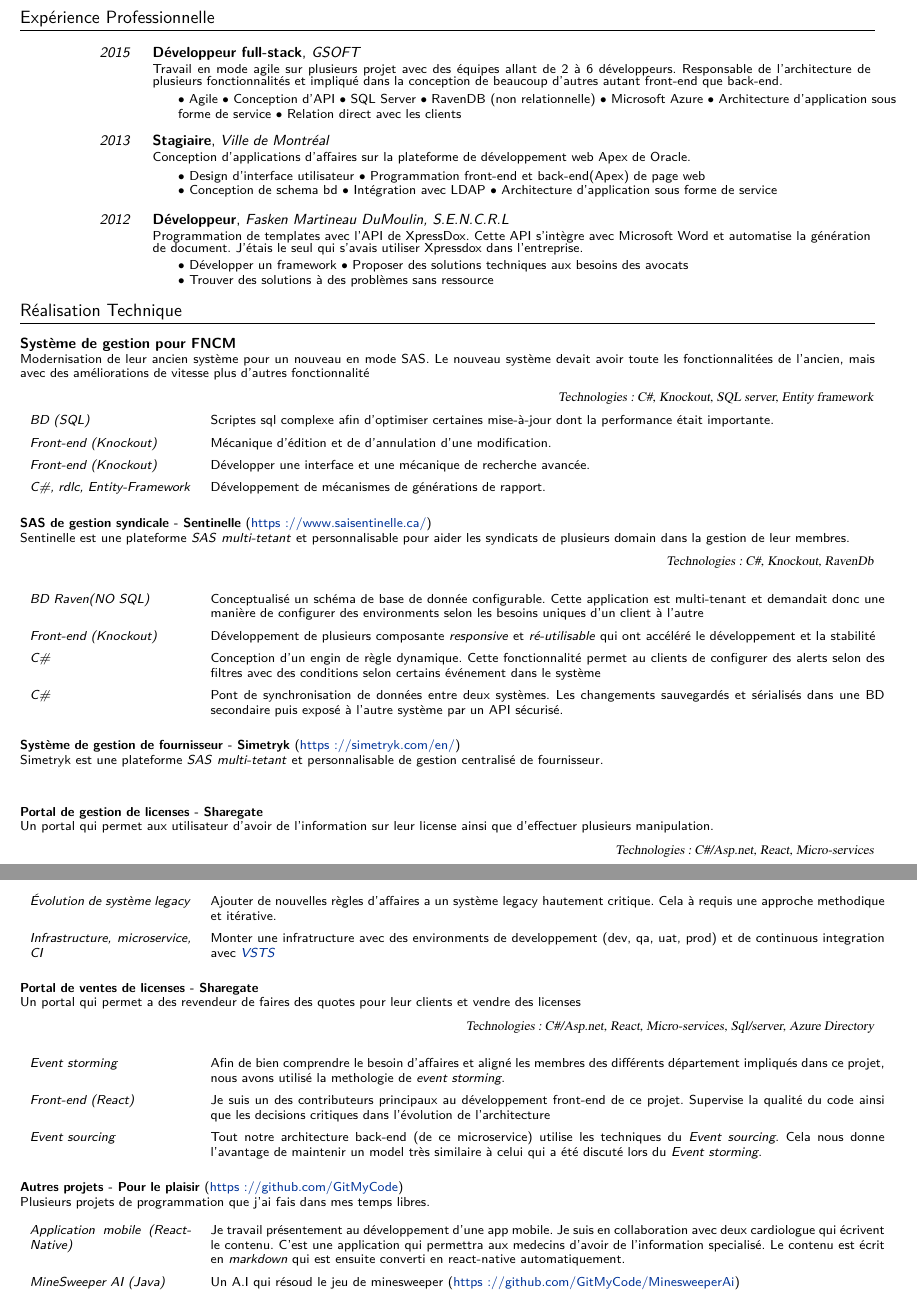
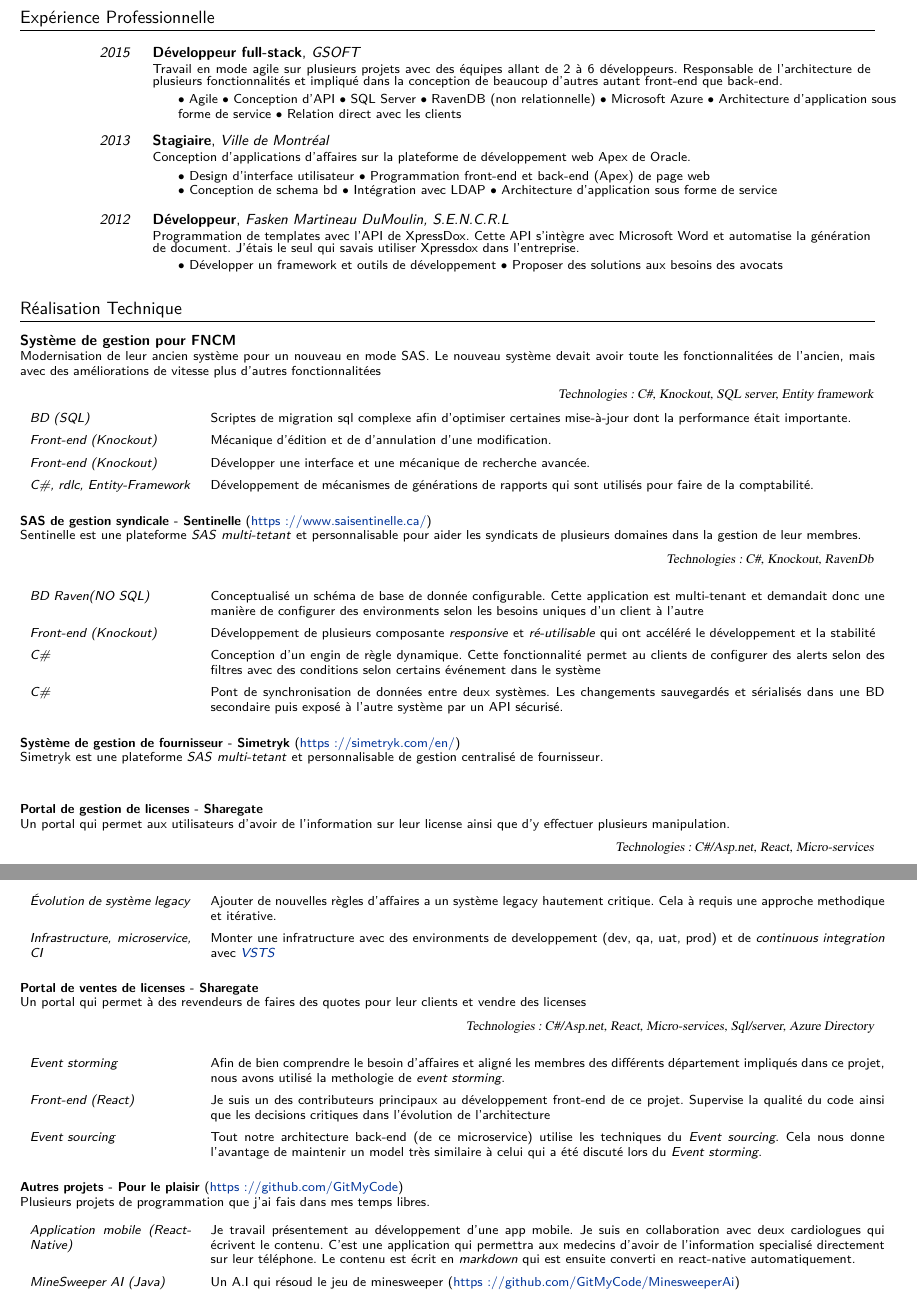
Before and after one commit to GitMyCode/CV, a LaTeX document (Martin Bouchard.tex): two parts of pages 1 and 2 of 3 before the commit and two parts of pages 1 and 2 of 2 after it, joined at a grey line, cut so that both start at the same text. Compiled offline with XeLaTeX.

Commit message:
corrigé plien de fautes

```diff
--- a/Martin Bouchard.tex
+++ b/Martin Bouchard.tex
@@ -207,35 +207,34 @@
 
 \cventre[1.3em]{2015}{Développeur full-stack}
 {GSOFT}
-{Travail en mode agile sur plusieurs projet avec des équipes allant de 2 à 6 développeurs. Responsable de l'architecture de plusieurs fonctionnalités et impliqué dans la conception de beaucoup d'autres autant front-end que back-end. }
+{Travail en mode agile sur plusieurs projets avec des équipes allant de 2 à 6 développeurs. Responsable de l'architecture de plusieurs fonctionnalités et impliqué dans la conception de beaucoup d'autres autant front-end que back-end. }
 {$\bullet$ Agile  $\bullet$ Conception d'API $\bullet$ SQL Server $\bullet$ RavenDB (non relationnelle) $\bullet$ Microsoft Azure $\bullet$ Architecture d'application sous forme de service $\bullet$ Relation direct avec les clients }
 
 \cventre[1.3em]{2013}{Stagiaire}
 {Ville de Montréal}
 {Conception d'applications d'affaires sur la plateforme de développement web Apex de Oracle.}
-{$\bullet$ Design d'interface utilisateur  $\bullet$ Programmation front-end et back-end(Apex) de page web \\$\bullet$ Conception de schema bd  $\bullet$ Intégration avec LDAP $\bullet$ Architecture d'application sous forme de service}
-
+{$\bullet$ Design d'interface utilisateur  $\bullet$ Programmation front-end et back-end (Apex) de page web \\$\bullet$ Conception de schema bd  $\bullet$ Intégration avec LDAP $\bullet$ Architecture d'application sous forme de service}
 
 \cventre[1.3em]{2012}{Développeur}
 {Fasken Martineau DuMoulin, S.E.N.C.R.L}
-{Programmation de templates avec l'API de XpressDox. Cette API s'intègre avec Microsoft Word et automatise la génération de document. J'étais le seul qui s'avais utiliser Xpressdox dans l'entreprise.}
-{$\bullet$ Développer un framework $\bullet$ Proposer des solutions techniques aux besoins des avocats \newline{} $\bullet$ Trouver des solutions à des problèmes sans ressource}
+{Programmation de templates avec l'API de XpressDox. Cette API s'intègre avec Microsoft Word et automatise la génération de document. J'étais le seul qui savais utiliser Xpressdox dans l'entreprise.}
+{$\bullet$ Développer un framework et outils de développement $\bullet$ Proposer des solutions aux besoins des avocats \newline{}}
 
 %-----------------------------------------------------------------------------------------------------------------------%
 %-------------------------------------------------- Réalisation Technique --------------------------------------------------%
 %-----------------------------------------------------------------------------------------------------------------------%
 \section{Réalisation Technique}
 \textbf{Système de gestion pour FNCM} \newline{}
-\small{Modernisation de leur ancien système pour un nouveau en mode SAS. Le nouveau système devait avoir toute les fonctionnalitées de l'ancien, mais avec des améliorations de vitesse plus d'autres fonctionnalité}
+\small{Modernisation de leur ancien système pour un nouveau en mode SAS. Le nouveau système devait avoir toute les fonctionnalitées de l'ancien, mais avec des améliorations de vitesse plus d'autres fonctionnalitées}
 \begin{flushright}{\rmfamily\textsl{Technologies: C\#, Knockout, SQL server, Entity framework}}\end{flushright}
-\cvprojectitem{BD (SQL)}{Scriptes sql complexe afin d'optimiser certaines mise-à-jour dont la performance était importante.}
+\cvprojectitem{BD (SQL)}{Scriptes de migration sql complexe afin d'optimiser certaines mise-à-jour dont la performance était importante.}
 \cvprojectitem{Front-end (Knockout)}{Mécanique d'édition et de d'annulation d'une modification.}
 \cvprojectitem{Front-end (Knockout)}{Développer une interface et une mécanique de recherche avancée.}
-\cvprojectitem{C\#, rdlc, Entity-Framework}{Développement de mécanismes de générations de rapport.}
+\cvprojectitem{C\#, rdlc, Entity-Framework}{Développement de mécanismes de générations de rapports qui sont utilisés pour faire de la comptabilité.}
 \vspace{1em}
 
 \textbf{SAS de gestion syndicale - Sentinelle} (\href{https://www.saisentinelle.ca/}{https://www.saisentinelle.ca/}) \newline
-\small{ Sentinelle est une plateforme \textit{SAS} \textit{multi-tetant} et personnalisable pour aider les syndicats de plusieurs domain dans la gestion de leur membres.}
+\small{ Sentinelle est une plateforme \textit{SAS} \textit{multi-tetant} et personnalisable pour aider les syndicats de plusieurs domaines dans la gestion de leur membres.}
 \begin{flushright}{\rmfamily\textsl{Technologies: C\#, Knockout, RavenDb}}\end{flushright}
 \vspace{1em}
 \cvprojectitem{BD Raven(NO SQL)}{Conceptualisé un schéma de base de donnée configurable. Cette application est multi-tenant et demandait donc une manière de configurer des environments selon les besoins uniques d'un client à l'autre}
@@ -248,15 +247,15 @@
 \small{ Simetryk est une plateforme \textit{SAS} \textit{multi-tetant} et personnalisable de gestion centralisé de fournisseur.} \vspace{1em}\newline{}
 
 \textbf{Portal de gestion de licenses - Sharegate} \newline
-\small{Un portal qui permet aux utilisateur d'avoir de l'information sur leur license ainsi que d'effectuer plusieurs manipulation.}
+\small{Un portal qui permet aux utilisateurs d'avoir de l'information sur leur license ainsi que d'y effectuer plusieurs manipulation.}
 \begin{flushright}{\rmfamily\textsl{Technologies: C\#/Asp.net, React, Micro-services}}\end{flushright}
 \vspace{1em}
 \cvprojectitem{Évolution de système legacy}{Ajouter de nouvelles règles d'affaires a un système legacy hautement critique. Cela à requis une approche methodique et itérative.}
-\cvprojectitem{Infrastructure, microservice, CI}{Monter une infratructure avec des environments de developpement (dev, qa, uat, prod) et de continuous integration avec \href{https://visualstudio.microsoft.com/team-services/}{\textit{VSTS}}}
+\cvprojectitem{Infrastructure, microservice, CI}{Monter une infratructure avec des environments de developpement (dev, qa, uat, prod) et de \textit{continuous integration} avec \href{https://visualstudio.microsoft.com/team-services/}{\textit{VSTS}}}
 \vspace{1em}
 
 \textbf{Portal de ventes de licenses - Sharegate} \newline
-\small{Un portal qui permet a des revendeur de faires des quotes pour leur clients et vendre des licenses}
+\small{Un portal qui permet à des revendeurs de faires des quotes pour leur clients et vendre des licenses}
 \begin{flushright}{\rmfamily\textsl{Technologies: C\#/Asp.net, React, Micro-services, Sql/server, Azure Directory}}\end{flushright}
 \vspace{1em}
 \cvprojectitem{Event storming}{Afin de bien comprendre le besoin d'affaires et aligné les membres des différents département impliqués dans ce projet, nous avons utilisé la methologie de \textit{event storming}.}
@@ -267,12 +266,11 @@
 
 \textbf{Autres projets - Pour le plaisir} (\href{https://github.com/GitMyCode}{https://github.com/GitMyCode})\newline{}
 \small{ Plusieurs projets de programmation que j'ai fais dans mes temps libres.} \vspace{1em}\newline{}
-\cvprojectitem{Application mobile (React-Native)}{Je travail présentement au développement d'une app mobile. Je suis en collaboration avec deux cardiologue qui écrivent le contenu. C'est une application qui permettra aux medecins d'avoir de l'information specialisé.
+\cvprojectitem{Application mobile (React-Native)}{Je travail présentement au développement d'une app mobile. Je suis en collaboration avec deux cardiologues qui écrivent le contenu. C'est une application qui permettra aux medecins d'avoir de l'information specialisé directement sur leur téléphone.
 Le contenu est écrit en \textit{markdown} qui est ensuite converti en react-native automatiquement.}
 \cvprojectitem{MineSweeper AI (Java)}{Un A.I qui résoud le jeu de minesweeper (\href{https://github.com/GitMyCode/MinesweeperAi}{https://github.com/GitMyCode/MinesweeperAi})}
 \cvprojectitem{CSGAMES 2016 (C\#)}{J'ai crée le défi que les participants devaient résoudre dans le cadre de la compétition algorithme des csgames de 2016 (\href{https://github.com/GitMyCode/csgames-algorithm-2016}{https://github.com/GitMyCode/csgames-algorithm-2016})}
 \textsl{}
-\newpage
 
 %-----------------------------------------------------------------------------------------------------------------------%
 %-------------------------------------------------- Travaux Pratiques --------------------------------------------------%
```
Also changed, not shown: Martin Bouchard.pdf, Martin Bouchard.tex (2 more changed lines), 1 other file.
